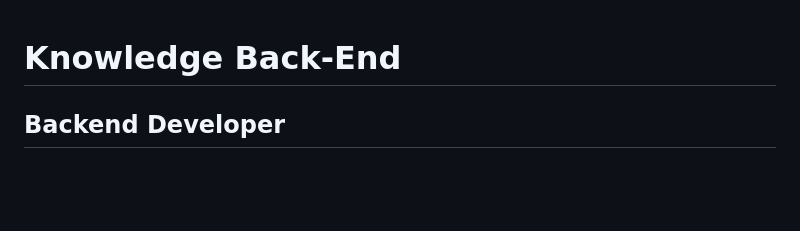
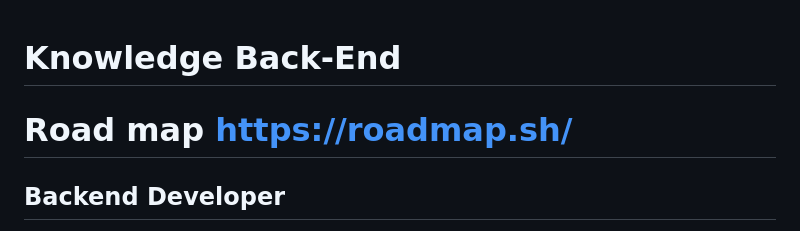
Before and after one commit to tuongclearlove7/back-end, a Markdown page: README.md, the part around the change. Rendered like a GitHub page; blank space fills up the shorter version.

```diff
--- a/README.md
+++ b/README.md
@@ -1,4 +1,6 @@
 # Knowledge Back-End
+
+# Road map https://roadmap.sh/
 
 ## Backend Developer
 
```
